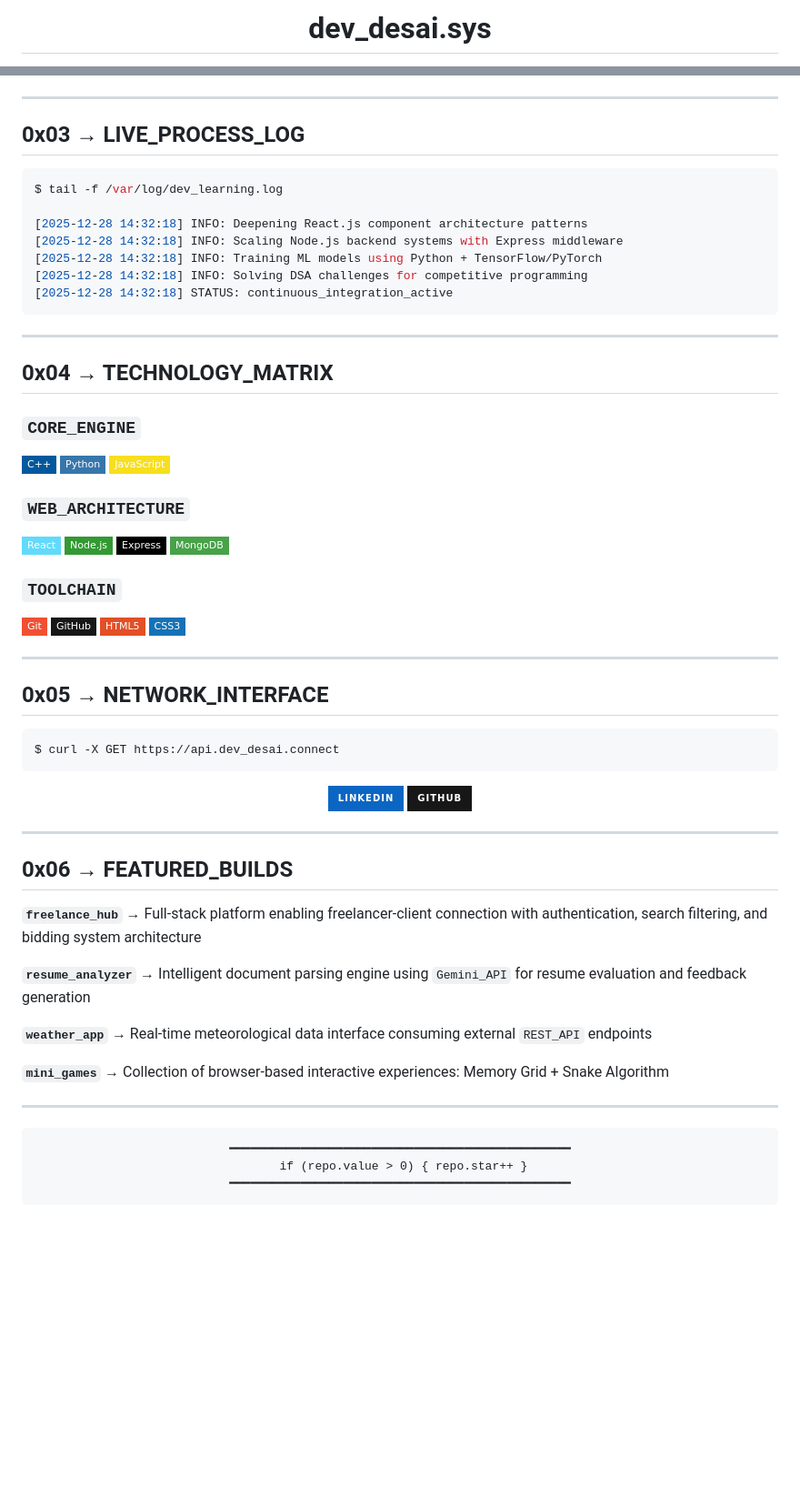
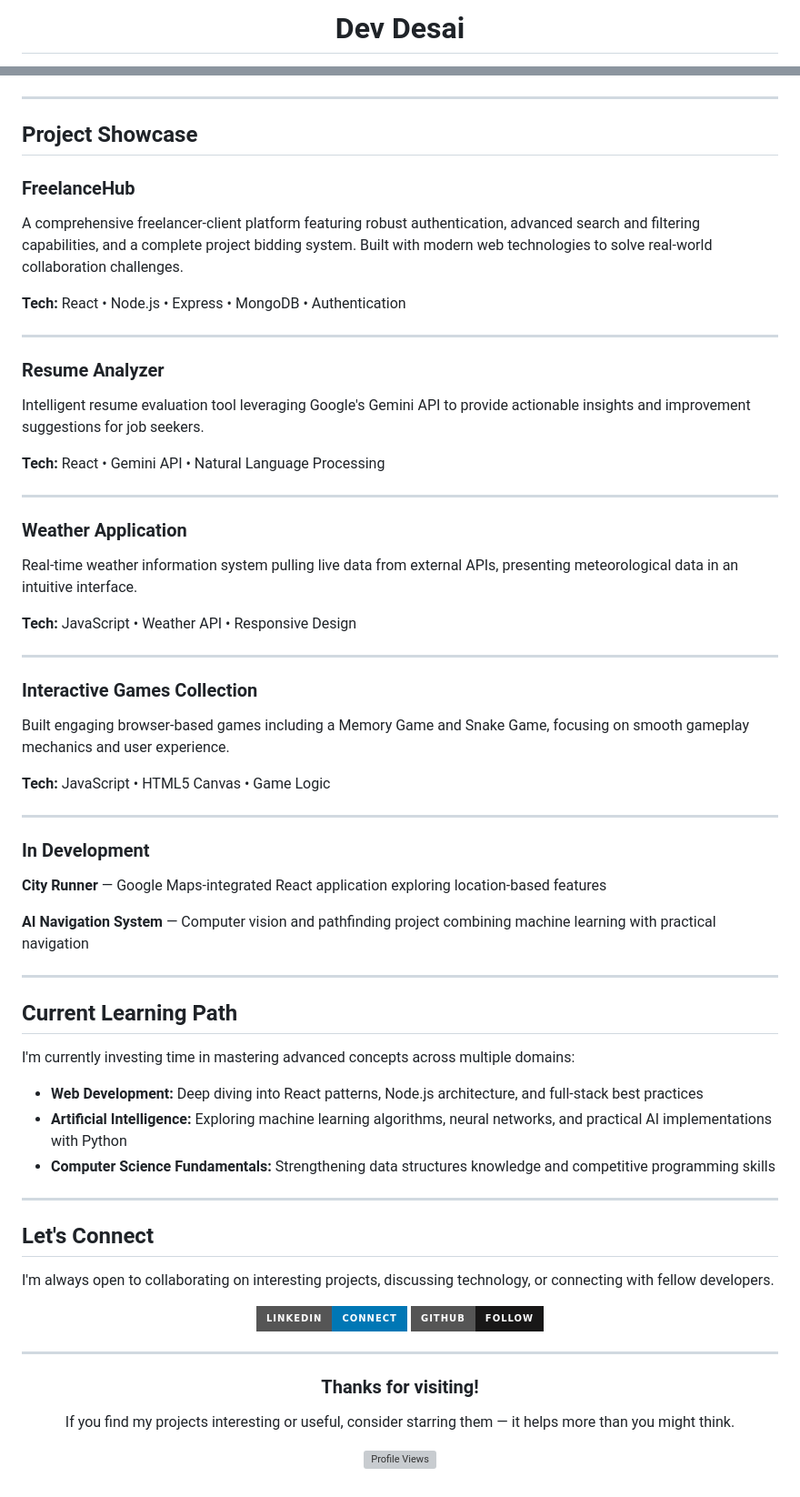
Before and after one commit to devdesai06/devdesai06, a Markdown page: README.md, 2 parts joined by grey strips. Shown: that part at 91% size. GitHub-like rendering; badges without logos; blank space fills up the shorter version; grey boxes are pictures that could not be loaded.

````diff
--- a/README.md
+++ b/README.md
@@ -1,4 +1,4 @@
 <div align="center">
 
-# dev_desai.sys
+# Dev Desai
 
@@ -44,74 +47,73 @@
 
 ---
 
-## 0x03 → LIVE_PROCESS_LOG
+## Project Showcase
 
-```bash
-$ tail -f /var/log/dev_learning.log
+### FreelanceHub
+A comprehensive freelancer-client platform featuring robust authentication, advanced search and filtering capabilities, and a complete project bidding system. Built with modern web technologies to solve real-world collaboration challenges.
 
-[2025-12-28 14:32:18] INFO: Deepening React.js component architecture patterns
-[2025-12-28 14:32:18] INFO: Scaling Node.js backend systems with Express middleware
-[2025-12-28 14:32:18] INFO: Training ML models using Python + TensorFlow/PyTorch
-[2025-12-28 14:32:18] INFO: Solving DSA challenges for competitive programming
-[2025-12-28 14:32:18] STATUS: continuous_integration_active
-```
+**Tech:** React • Node.js • Express • MongoDB • Authentication
 
 ---
 
-## 0x04 → TECHNOLOGY_MATRIX
+### Resume Analyzer
+Intelligent resume evaluation tool leveraging Google's Gemini API to provide actionable insights and improvement suggestions for job seekers.
 
-### `CORE_ENGINE`
-![C++](https://img.shields.io/badge/C++-00599C?style=flat-square&logo=cplusplus&logoColor=white)
-![Python](https://img.shields.io/badge/Python-3776AB?style=flat-square&logo=python&logoColor=white)
-![JavaScript](https://img.shields.io/badge/JavaScript-F7DF1E?style=flat-square&logo=javascript&logoColor=black)
-
-### `WEB_ARCHITECTURE`
-![React](https://img.shields.io/badge/React-61DAFB?style=flat-square&logo=react&logoColor=black)
-![Node.js](https://img.shields.io/badge/Node.js-339933?style=flat-square&logo=nodedotjs&logoColor=white)
-![Express](https://img.shields.io/badge/Express-000000?style=flat-square&logo=express&logoColor=white)
-![MongoDB](https://img.shields.io/badge/MongoDB-47A248?style=flat-square&logo=mongodb&logoColor=white)
-
-### `TOOLCHAIN`
-![Git](https://img.shields.io/badge/Git-F05032?style=flat-square&logo=git&logoColor=white)
-![GitHub](https://img.shields.io/badge/GitHub-181717?style=flat-square&logo=github&logoColor=white)
-![HTML5](https://img.shields.io/badge/HTML5-E34F26?style=flat-square&logo=html5&logoColor=white)
-![CSS3](https://img.shields.io/badge/CSS3-1572B6?style=flat-square&logo=css3&logoColor=white)
+**Tech:** React • Gemini API • Natural Language Processing
 
 ---
 
-## 0x05 → NETWORK_INTERFACE
+### Weather Application
+Real-time weather information system pulling live data from external APIs, presenting meteorological data in an intuitive interface.
 
-```bash
-$ curl -X GET https://api.dev_desai.connect
-```
+**Tech:** JavaScript • Weather API • Responsive Design
+
+---
+
+### Interactive Games Collection
+Built engaging browser-based games including a Memory Game and Snake Game, focusing on smooth gameplay mechanics and user experience.
+
+**Tech:** JavaScript • HTML5 Canvas • Game Logic
+
+---
+
+### In Development
+
+**City Runner** — Google Maps-integrated React application exploring location-based features
+
+**AI Navigation System** — Computer vision and pathfinding project combining machine learning with practical navigation
+
+---
+
+## Current Learning Path
+
+I'm currently investing time in mastering advanced concepts across multiple domains:
+
+- **Web Development:** Deep diving into React patterns, Node.js architecture, and full-stack best practices
+- **Artificial Intelligence:** Exploring machine learning algorithms, neural networks, and practical AI implementations with Python
+- **Computer Science Fundamentals:** Strengthening data structures knowledge and competitive programming skills
+
+---
+
+## Let's Connect
+
+I'm always open to collaborating on interesting projects, discussing technology, or connecting with fellow developers.
 
 <div align="center">
 
-[![LinkedIn](https://img.shields.io/badge/LinkedIn-0A66C2?style=for-the-badge&logo=linkedin&logoColor=white)](https://www.linkedin.com/in/dev-desai-8bb22331b)
-[![GitHub](https://img.shields.io/badge/GitHub-181717?style=for-the-badge&logo=github&logoColor=white)](https://github.com/devdesai06)
+[![LinkedIn](https://img.shields.io/badge/LinkedIn-Connect-0077B5?style=for-the-badge&logo=linkedin&logoColor=white)](https://www.linkedin.com/in/dev-desai-8bb22331b)
+[![GitHub](https://img.shields.io/badge/GitHub-Follow-181717?style=for-the-badge&logo=github&logoColor=white)](https://github.com/devdesai06)
 
 </div>
 
 ---
 
-## 0x06 → FEATURED_BUILDS
-
-**`freelance_hub`** → Full-stack platform enabling freelancer-client connection with authentication, search filtering, and bidding system architecture
-
-**`resume_analyzer`** → Intelligent document parsing engine using `Gemini_API` for resume evaluation and feedback generation
-
-**`weather_app`** → Real-time meteorological data interface consuming external `REST_API` endpoints
-
-**`mini_games`** → Collection of browser-based interactive experiences: Memory Grid + Snake Algorithm
-
----
-
 <div align="center">
 
-```
-━━━━━━━━━━━━━━━━━━━━━━━━━━━━━━━━━━━━━━━━━━━━━━━━
- if (repo.value > 0) { repo.star++ }
-━━━━━━━━━━━━━━━━━━━━━━━━━━━━━━━━━━━━━━━━━━━━━━━━
-```
+### Thanks for visiting!
+
+If you find my projects interesting or useful, consider starring them — it helps more than you might think.
+
+![Profile Views](https://komarev.com/ghpvc/?username=devdesai06&color=blueviolet&style=flat-square)
 
 </div>
````
Also changed, not shown: other parts of README.md (+31 -28 lines).
